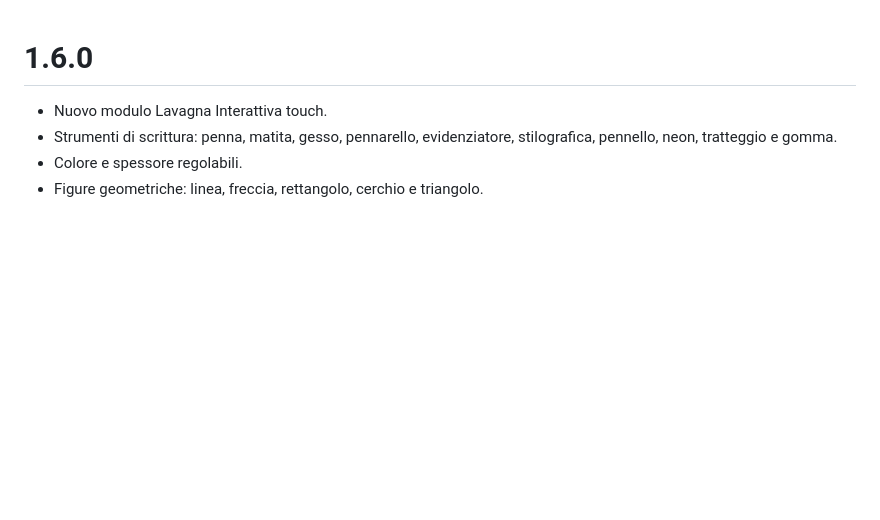
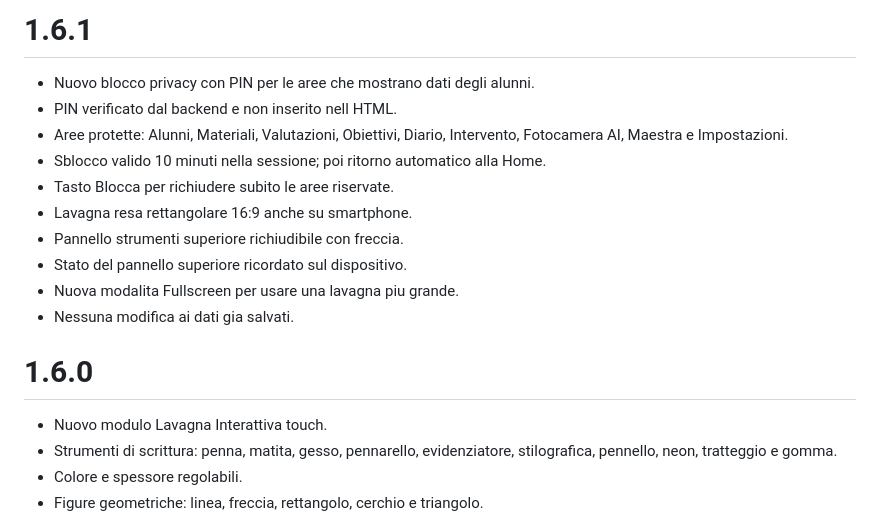
Before and after one commit to giosilv91/maestra-giorgia-ai-home-assistant, a Markdown page: maestra_giorgia_ai/CHANGELOG.md, the part around the change. Drawn GitHub-style; blank space fills up the shorter version.

Commit message:
Document privacy lock and whiteboard UX 1.6.1

```diff
--- a/maestra_giorgia_ai/CHANGELOG.md
+++ b/maestra_giorgia_ai/CHANGELOG.md
@@ -1,3 +1,15 @@
+# 1.6.1
+- Nuovo blocco privacy con PIN per le aree che mostrano dati degli alunni.
+- PIN verificato dal backend e non inserito nell HTML.
+- Aree protette: Alunni, Materiali, Valutazioni, Obiettivi, Diario, Intervento, Fotocamera AI, Maestra e Impostazioni.
+- Sblocco valido 10 minuti nella sessione; poi ritorno automatico alla Home.
+- Tasto Blocca per richiudere subito le aree riservate.
+- Lavagna resa rettangolare 16:9 anche su smartphone.
+- Pannello strumenti superiore richiudibile con freccia.
+- Stato del pannello superiore ricordato sul dispositivo.
+- Nuova modalita Fullscreen per usare una lavagna piu grande.
+- Nessuna modifica ai dati gia salvati.
+
 # 1.6.0
 - Nuovo modulo Lavagna Interattiva touch.
 - Strumenti di scrittura: penna, matita, gesso, pennarello, evidenziatore, stilografica, pennello, neon, tratteggio e gomma.
```
